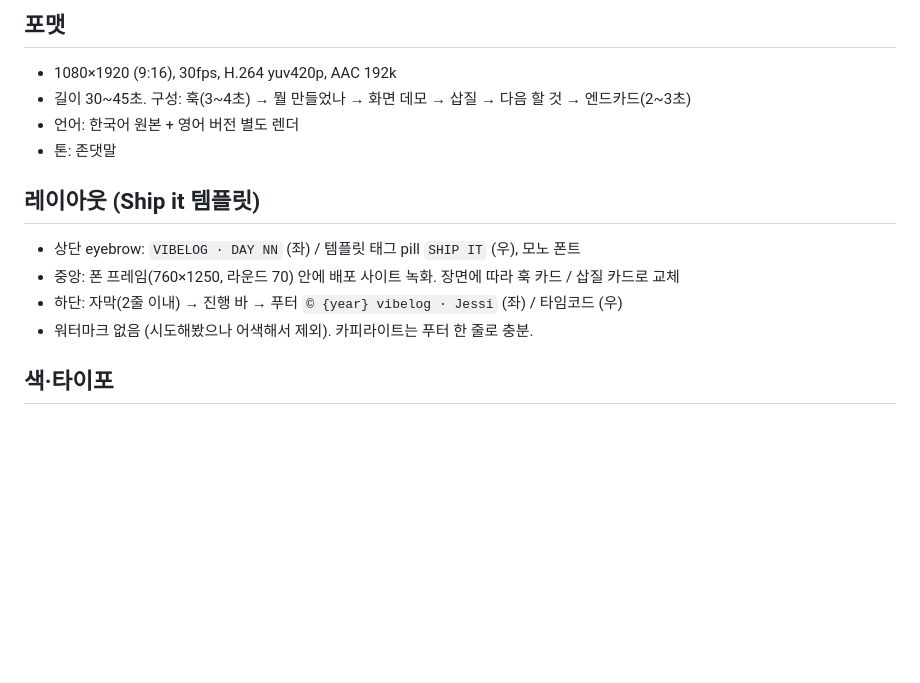
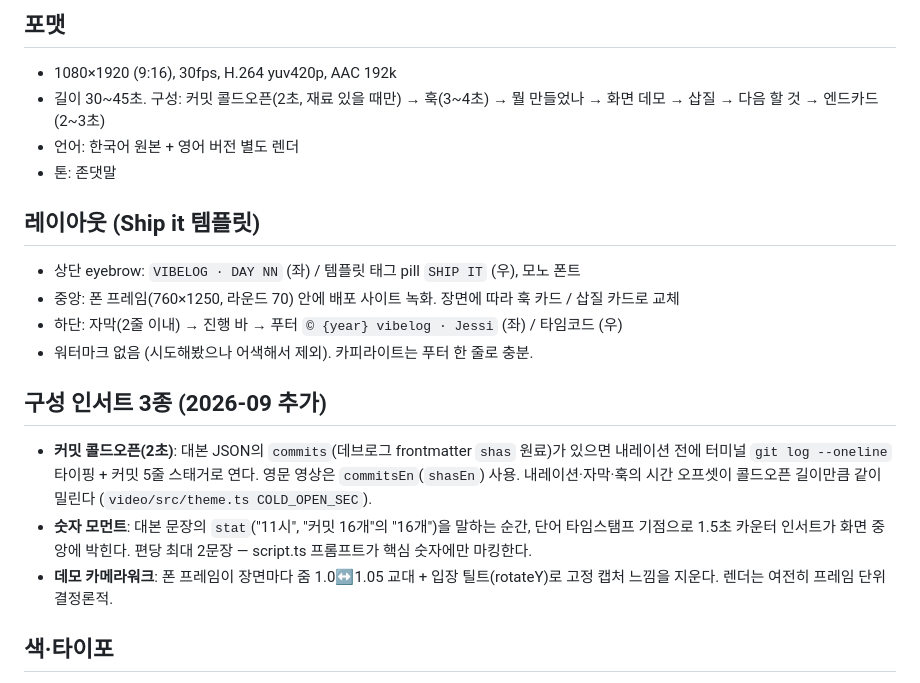
Before and after one commit to jessi-Kang/vibelog, a Markdown page: docs/03-shorts-spec.md, the part around the change. GitHub-like rendering; blank space fills up the shorter version.

Commit message:
docs: 쇼츠 스펙에 구성 인서트 3종(콜드오픈·숫자 모먼트·카메라워크) 기록
왜: 스펙 문서가 영상 길이·구성의 단일 기준인데 새 인서트가 빠져 있으면
다음 세션이 옛 구성으로 돌아간다.

Co-Authored-By: Claude Fable 5 <noreply@anthropic.com>
Claude-Session: https://claude.ai/code/session_01WuW6xZfcXoUaVcGfDkFzy2

```diff
--- a/docs/03-shorts-spec.md
+++ b/docs/03-shorts-spec.md
@@ -6,7 +6,7 @@
 ## 포맷
 
 - 1080×1920 (9:16), 30fps, H.264 yuv420p, AAC 192k
-- 길이 30~45초. 구성: 훅(3~4초) → 뭘 만들었나 → 화면 데모 → 삽질 → 다음 할 것 → 엔드카드(2~3초)
+- 길이 30~45초. 구성: 커밋 콜드오픈(2초, 재료 있을 때만) → 훅(3~4초) → 뭘 만들었나 → 화면 데모 → 삽질 → 다음 할 것 → 엔드카드(2~3초)
 - 언어: 한국어 원본 + 영어 버전 별도 렌더
 - 톤: 존댓말
 
@@ -16,6 +16,18 @@
 - 중앙: 폰 프레임(760×1250, 라운드 70) 안에 배포 사이트 녹화. 장면에 따라 훅 카드 / 삽질 카드로 교체
 - 하단: 자막(2줄 이내) → 진행 바 → 푸터 `© {year} vibelog · Jessi` (좌) / 타임코드 (우)
 - 워터마크 없음 (시도해봤으나 어색해서 제외). 카피라이트는 푸터 한 줄로 충분.
+
+## 구성 인서트 3종 (2026-09 추가)
+
+- **커밋 콜드오픈(2초)**: 대본 JSON의 `commits`(데브로그 frontmatter `shas` 원료)가
+  있으면 내레이션 전에 터미널 `git log --oneline` 타이핑 + 커밋 5줄 스태거로 연다.
+  영문 영상은 `commitsEn`(`shasEn`) 사용. 내레이션·자막·훅의 시간 오프셋이
+  콜드오픈 길이만큼 같이 밀린다 (`video/src/theme.ts COLD_OPEN_SEC`).
+- **숫자 모먼트**: 대본 문장의 `stat`("11시", "커밋 16개"의 "16개")을 말하는 순간,
+  단어 타임스탬프 기점으로 1.5초 카운터 인서트가 화면 중앙에 박힌다.
+  편당 최대 2문장 — script.ts 프롬프트가 핵심 숫자에만 마킹한다.
+- **데모 카메라워크**: 폰 프레임이 장면마다 줌 1.0↔1.05 교대 + 입장 틸트(rotateY)로
+  고정 캡처 느낌을 지운다. 렌더는 여전히 프레임 단위 결정론적.
 
 ## 색·타이포
 
```
